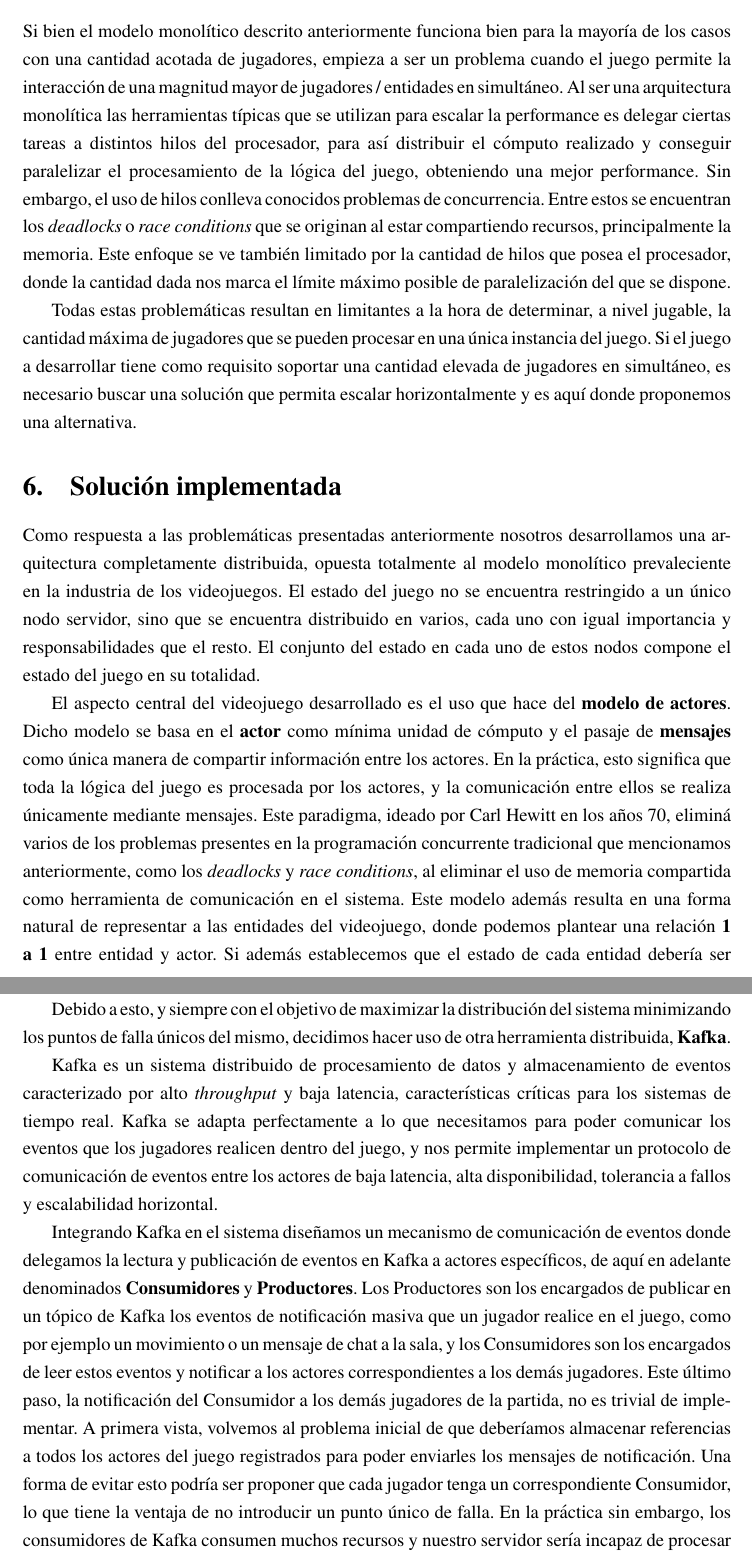
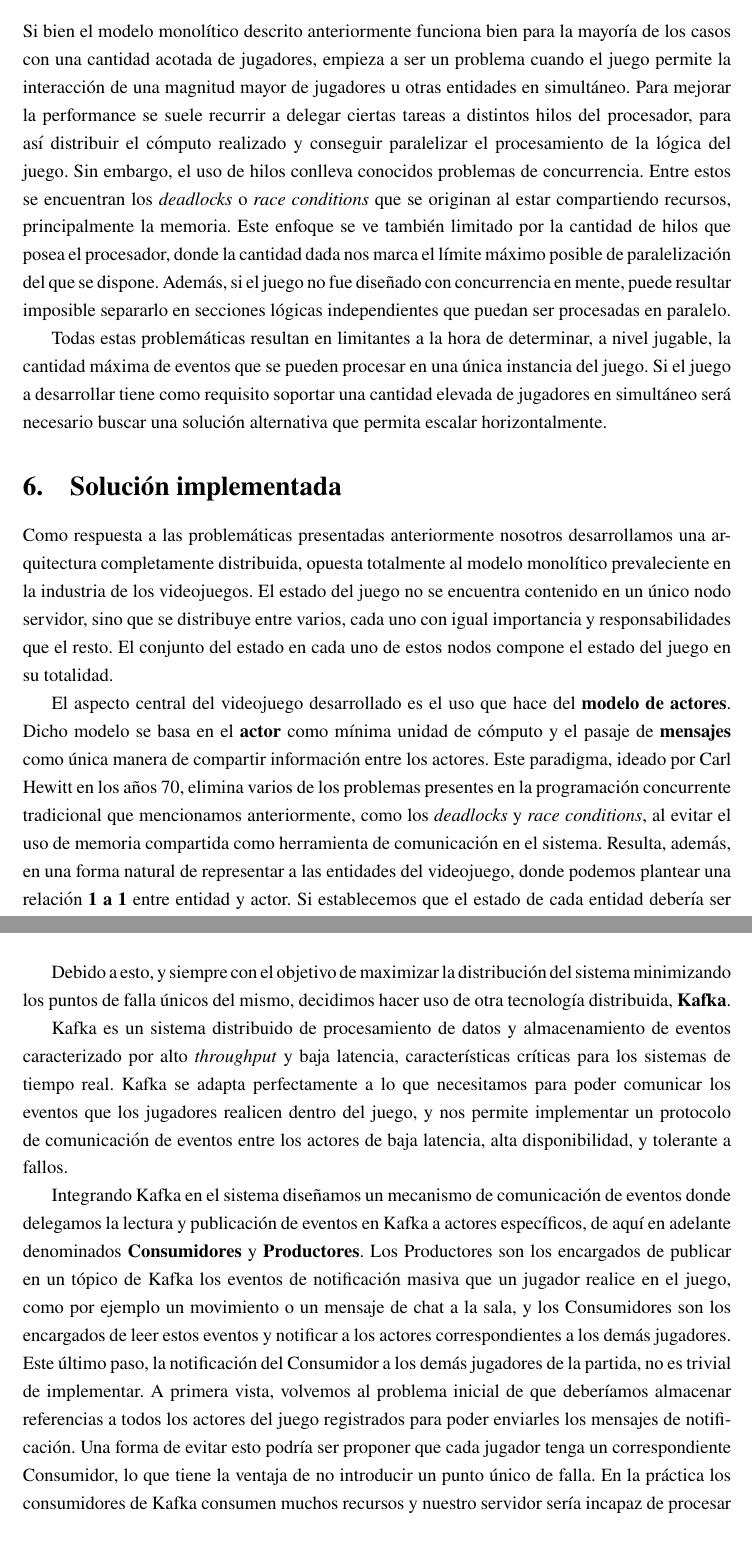
Before and after one commit to fiubakka/paper, a LaTeX document (src/main.tex, which reads src/problem.tex, src/solution.tex): two parts of pages 7 and 9 of 97, joined at a grey line, cut so that both start at the same text. Compiled offline with pdfLaTeX.

Commit message:
Proof reading

```diff
--- a/src/problem.tex
+++ b/src/problem.tex
@@ -6,17 +6,16 @@
 
 \noindent Si bien el modelo monolítico descrito anteriormente funciona bien para la mayoría de los
 casos con una cantidad acotada de jugadores, empieza a ser un problema cuando el juego
-permite la interacción de una magnitud mayor de jugadores / entidades en simultáneo.
-Al ser una arquitectura monolítica las herramientas típicas que se utilizan para escalar
-la performance es delegar ciertas tareas a distintos hilos del procesador, para así distribuir
-el cómputo realizado y conseguir paralelizar el procesamiento de la lógica del juego, obteniendo una mejor performance.
+permite la interacción de una magnitud mayor de jugadores u otras entidades en simultáneo.
+Para mejorar la performance se suele recurrir a delegar ciertas tareas a distintos hilos del procesador, para así distribuir
+el cómputo realizado y conseguir paralelizar el procesamiento de la lógica del juego.
 Sin embargo, el uso de hilos conlleva conocidos problemas de concurrencia. Entre estos se encuentran los \textit{deadlocks} o \textit{race conditions} que se originan al estar compartiendo
 recursos, principalmente la memoria. Este enfoque se ve también limitado por la cantidad de hilos
 que posea el procesador, donde la cantidad dada nos marca el límite máximo posible de paralelización
-del que se dispone.
+del que se dispone. Además, si el juego no fue diseñado con concurrencia en mente, puede resultar imposible separarlo en secciones lógicas
+independientes que puedan ser procesadas en paralelo.
 
 Todas estas problemáticas resultan en limitantes a la hora de determinar, a nivel jugable,
-la cantidad máxima de jugadores que se pueden procesar en una única instancia del juego.
+la cantidad máxima de eventos que se pueden procesar en una única instancia del juego.
 Si el juego a desarrollar tiene como requisito soportar una cantidad elevada de jugadores
-en simultáneo, es necesario buscar una solución que permita escalar horizontalmente y es aquí donde proponemos
-una alternativa.
+en simultáneo será necesario buscar una solución alternativa que permita escalar horizontalmente.
--- a/src/solution.tex
+++ b/src/solution.tex
@@ -8,20 +8,16 @@
 
 \noindent Como respuesta a las problemáticas presentadas anteriormente nosotros desarrollamos una arquitectura
 completamente distribuida, opuesta totalmente al modelo monolítico prevaleciente en la industria de los videojuegos.
-El estado del juego no se encuentra restringido a un único nodo servidor, sino que se encuentra
-distribuido en varios, cada uno con igual importancia y responsabilidades que el resto. El conjunto del estado en cada uno de estos nodos compone el
+El estado del juego no se encuentra contenido en un único nodo servidor, sino que se distribuye entre varios, cada uno con igual importancia y responsabilidades que el resto. El conjunto del estado en cada uno de estos nodos compone el
 estado del juego en su totalidad.
 
 El aspecto central del videojuego desarrollado es el uso que hace del \textbf{modelo de actores}.
 Dicho modelo se basa en el \textbf{actor} como mínima unidad de cómputo y el pasaje de \textbf{mensajes} como única manera
-de compartir información entre los actores. En la práctica, esto significa que toda la lógica del juego
-es procesada por los actores, y la comunicación entre ellos se realiza únicamente mediante mensajes.
-Este paradigma, ideado por Carl Hewitt en los años 70, eliminá varios de los problemas presentes
+de compartir información entre los actores. Este paradigma, ideado por Carl Hewitt en los años 70, elimina varios de los problemas presentes
 en la programación concurrente tradicional que mencionamos anteriormente, como
-los \textit{deadlocks} y \textit{race conditions}, al eliminar el uso de memoria compartida
-como herramienta de comunicación en el sistema.
-Este modelo además resulta en una forma natural de representar a las entidades del videojuego, donde podemos plantear una
-relación \textbf{1 a 1} entre entidad y actor. Si además establecemos que el estado de cada entidad
+los \textit{deadlocks} y \textit{race conditions}, al evitar el uso de memoria compartida
+como herramienta de comunicación en el sistema. Resulta, además, en una forma natural de representar a las entidades del videojuego, donde podemos plantear una
+relación \textbf{1 a 1} entre entidad y actor. Si establecemos que el estado de cada entidad
 debería ser administrado por ella misma, otra característica intrínseca del modelo de actores,
 se desprende entonces que se ajusta perfectamente a lo que queremos desarrollar.
 
@@ -58,13 +55,13 @@ y almacene las referencias a cada jugador creado, pero este mecanismo presenta u
 para poder maximizar la distribución del modelo desarrollado.
 
 Debido a esto, y siempre con el objetivo de maximizar la distribución del sistema minimizando los puntos de falla únicos del mismo,
-decidimos hacer uso de otra herramienta distribuida, \textbf{Kafka}.
+decidimos hacer uso de otra tecnología distribuida, \textbf{Kafka}.
 
 Kafka es un sistema distribuido de procesamiento de datos y almacenamiento de eventos caracterizado
 por alto \textit{throughput} y baja latencia, características críticas para los sistemas de tiempo real.
 Kafka se adapta perfectamente a lo que necesitamos para poder comunicar los eventos que los jugadores
 realicen dentro del juego, y nos permite implementar un protocolo de comunicación de eventos entre los actores
-de baja latencia, alta disponibilidad, tolerancia a fallos y escalabilidad horizontal.
+de baja latencia, alta disponibilidad, y tolerante a fallos.
 
 Integrando Kafka en el sistema diseñamos un mecanismo de comunicación de eventos donde delegamos la lectura
 y publicación de eventos en Kafka a actores específicos, de aquí en adelante denominados \textbf{Consumidores}
@@ -74,7 +71,7 @@ son los encargados de leer estos eventos y notificar a los actores correspondien
 Este último paso, la notificación del Consumidor a los demás jugadores de la partida, no es trivial de implementar.
 A primera vista, volvemos al problema inicial de que deberíamos almacenar referencias a todos los actores del juego registrados
 para poder enviarles los mensajes de notificación. Una forma de evitar esto podría ser proponer que cada jugador tenga un correspondiente
-Consumidor, lo que tiene la ventaja de no introducir un punto único de falla. En la práctica sin embargo, los consumidores de Kafka consumen muchos recursos y
+Consumidor, lo que tiene la ventaja de no introducir un punto único de falla. En la práctica los consumidores de Kafka consumen muchos recursos y
 nuestro servidor sería incapaz de procesar una gran cantidad de jugadores.
 Es aquí donde introducimos otro de los principales \textit{features} de Akka que nos permite resolver esta problemática:
 \textbf{Akka Streams}.
```
Also changed, not shown: src/references.tex (+1 -0 lines), src/state_of_art.tex (+2 -2 lines), src/solution.tex (21 more changed lines).
